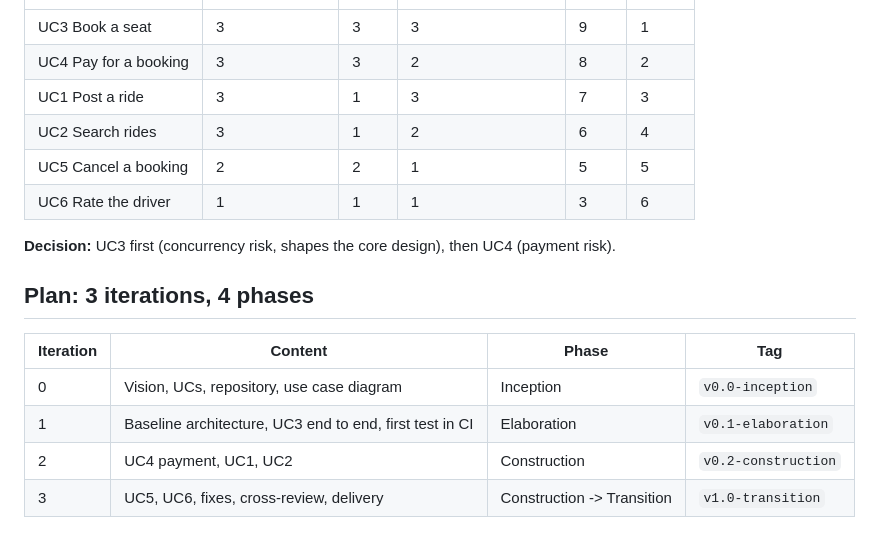
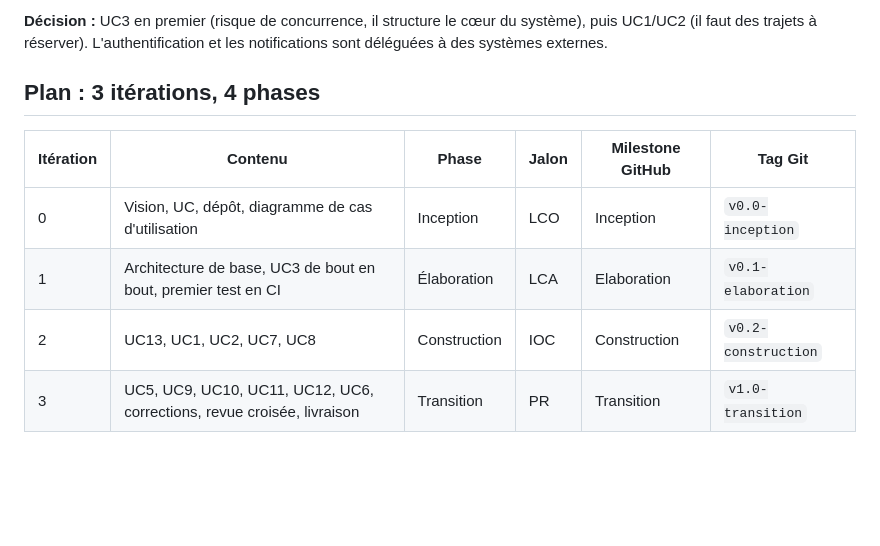
Before and after one commit to alaa-ilehi/Wasalni, a Markdown page: docs/vision.md, the part around one of its changes. Rendered like a GitHub page; blank space fills up the shorter version.

```diff
--- a/docs/vision.md
+++ b/docs/vision.md
@@ -31,17 +54,9 @@ Booking and payment are two separate use cases: a seat is held first (UC3), then
+**Décision :** UC3 en premier (risque de concurrence, il structure le cœur du système), puis UC1/UC2 (il faut des trajets à réserver). L'authentification et les notifications sont déléguées à des systèmes externes.
+
+## Plan : 3 itérations, 4 phases
+| Itération | Contenu | Phase | Jalon | Milestone GitHub | Tag Git |
 |---|---|---|---|---|---|
-| UC3 Book a seat | 3 | 3 | 3 | 9 | 1 |
-| UC4 Pay for a booking | 3 | 3 | 2 | 8 | 2 |
-| UC1 Post a ride | 3 | 1 | 3 | 7 | 3 |
-| UC2 Search rides | 3 | 1 | 2 | 6 | 4 |
-| UC5 Cancel a booking | 2 | 2 | 1 | 5 | 5 |
-| UC6 Rate the driver | 1 | 1 | 1 | 3 | 6 |
-
-**Decision:** UC3 first (concurrency risk, shapes the core design), then UC4 (payment risk).
-
-## Plan: 3 iterations, 4 phases
-| Iteration | Content | Phase | Tag |
-|---|---|---|---|
-| 0 | Vision, UCs, repository, use case diagram | Inception | `v0.0-inception` |
-| 1 | Baseline architecture, UC3 end to end, first test in CI | Elaboration | `v0.1-elaboration` |
-| 2 | UC4 payment, UC1, UC2 | Construction | `v0.2-construction` |
-| 3 | UC5, UC6, fixes, cross-review, delivery | Construction -> Transition | `v1.0-transition` |
+| 0 | Vision, UC, dépôt, diagramme de cas d'utilisation | Inception | LCO | Inception | `v0.0-inception` |
+| 1 | Architecture de base, UC3 de bout en bout, premier test en CI | Élaboration | LCA | Elaboration | `v0.1-elaboration` |
+| 2 | UC13, UC1, UC2, UC7, UC8 | Construction | IOC | Construction | `v0.2-construction` |
+| 3 | UC5, UC9, UC10, UC11, UC12, UC6, corrections, revue croisée, livraison | Transition | PR | Transition | `v1.0-transition` |
```
Also changed, not shown: other parts of docs/vision.md (+46 -23 lines), docs/uc3-book-seat.md (+25 -25 lines), docs/use-case-elaboration.md (added, +184 -0 lines), docs/uml/usecases.png (added), 1 other file.
